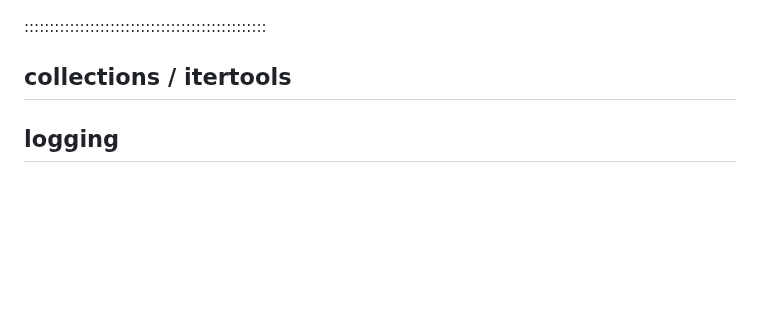
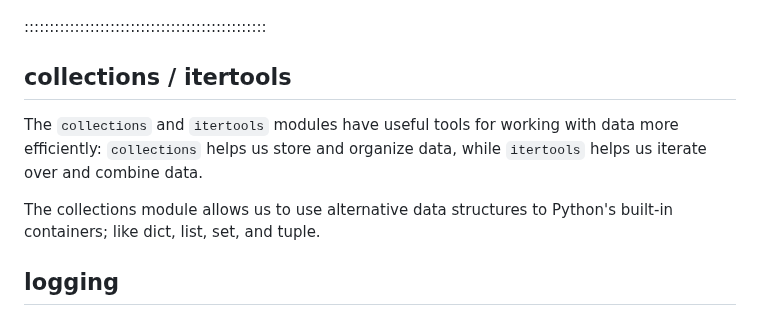
Before and after one commit to dkz2r/python-intermediate-tool, a Markdown page: episodes/02-python-built-in-modules.md, the part around the change. Rendered like a GitHub page; blank space fills up the shorter version.

Commit message:
Add intro for collections & itertools

```diff
--- a/episodes/02-python-built-in-modules.md
+++ b/episodes/02-python-built-in-modules.md
@@ -17,6 +17,12 @@ exercises: 2
 ::::::::::::::::::::::::::::::::::::::::::::::::
 
 ## collections / itertools
+
+The `collections` and `itertools` modules have useful tools for working with data more efficiently:
+`collections` helps us store and organize data, while `itertools` helps us iterate over and combine data.
+
+The collections module allows us to use alternative data structures to Python's built-in containers; like dict, list, set, and tuple.
+
 
 ## logging
 
```
